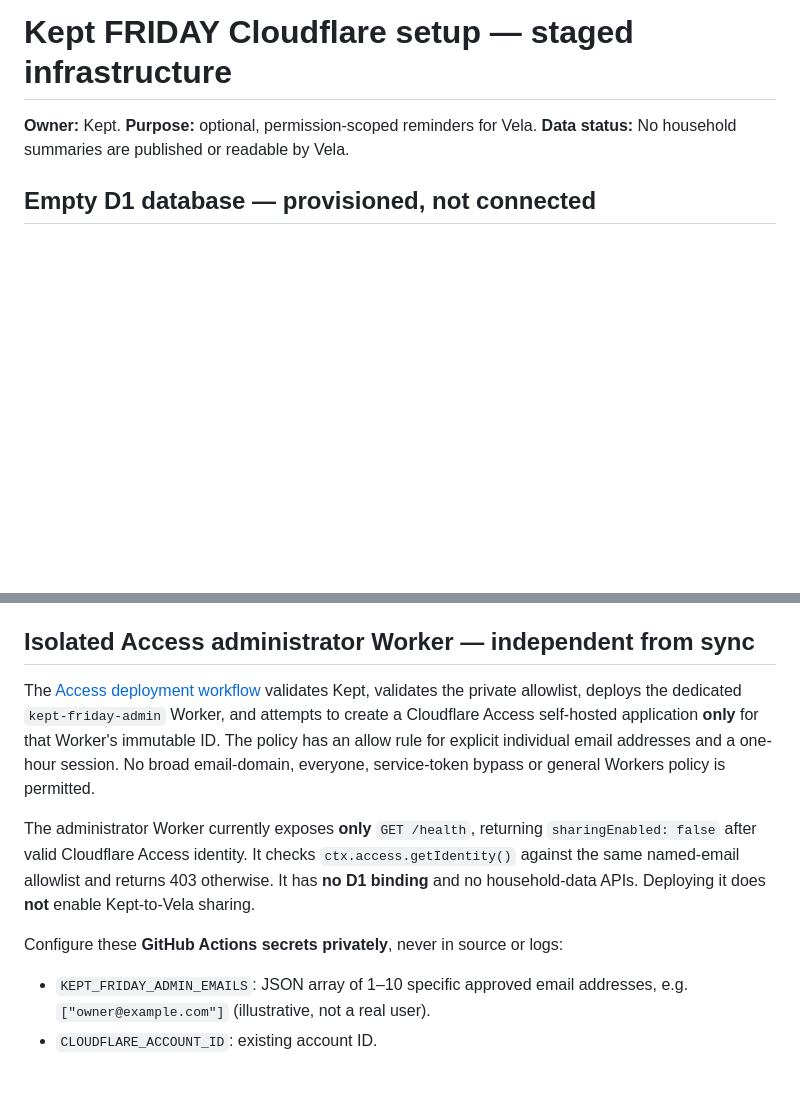
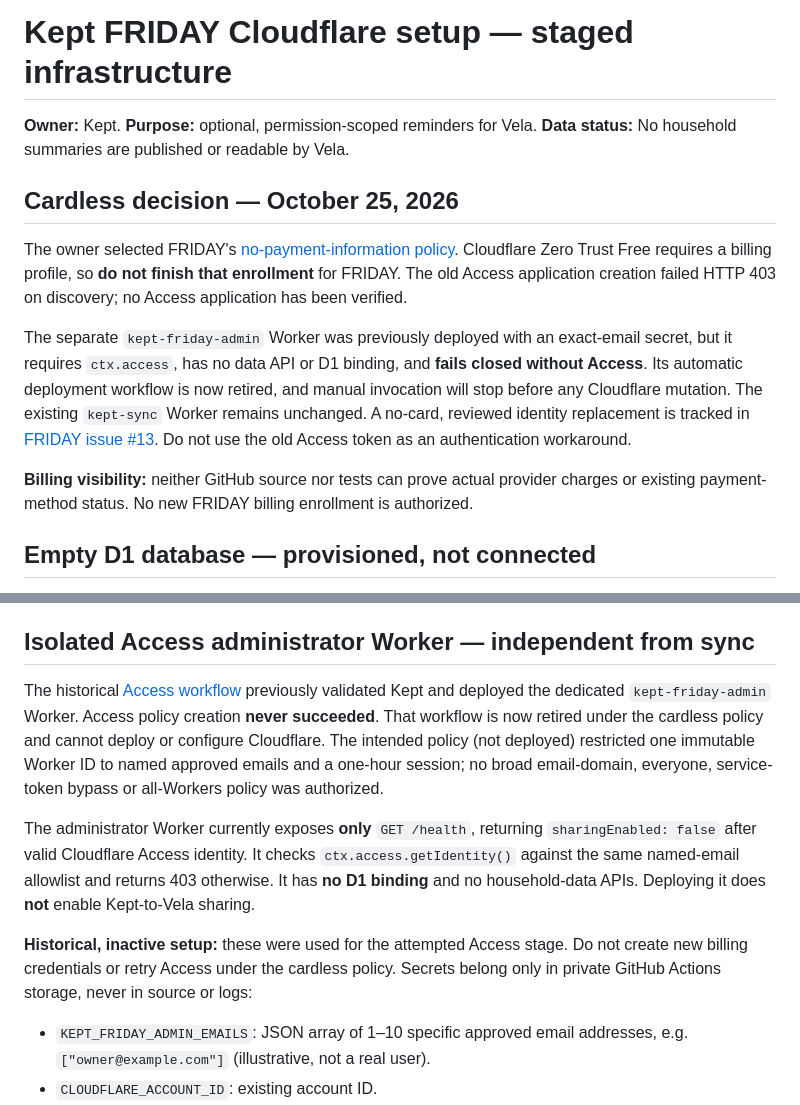
Before and after one commit to vudh1/kept, a Markdown page: docs/FRIDAY_CLOUDFLARE.md, 2 parts joined by grey strips. Rendered like a GitHub page; blank space fills up the shorter version.

Commit message:
Record cardless decision and inactive Cloudflare Access stage

```diff
--- a/docs/FRIDAY_CLOUDFLARE.md
+++ b/docs/FRIDAY_CLOUDFLARE.md
@@ -2,6 +2,14 @@
 
 **Owner:** Kept. **Purpose:** optional, permission-scoped reminders for Vela.
 **Data status:** No household summaries are published or readable by Vela.
+
+## Cardless decision — October 25, 2026
+
+The owner selected FRIDAY's [no-payment-information policy](https://github.com/vudh1/friday/blob/main/docs/COST_POLICY.md). Cloudflare Zero Trust Free requires a billing profile, so **do not finish that enrollment** for FRIDAY. The old Access application creation failed HTTP 403 on discovery; no Access application has been verified.
+
+The separate `kept-friday-admin` Worker was previously deployed with an exact-email secret, but it requires `ctx.access`, has no data API or D1 binding, and **fails closed without Access**. Its automatic deployment workflow is now retired, and manual invocation will stop before any Cloudflare mutation. The existing `kept-sync` Worker remains unchanged. A no-card, reviewed identity replacement is tracked in [FRIDAY issue #13](https://github.com/vudh1/friday/issues/13). Do not use the old Access token as an authentication workaround.
+
+**Billing visibility:** neither GitHub source nor tests can prove actual provider charges or existing payment-method status. No new FRIDAY billing enrollment is authorized.
 
 ## Empty D1 database — provisioned, not connected
 
@@ -25,13 +33,13 @@ and free-plan counters; no paid upgrade is part of this plan.
 
 ## Isolated Access administrator Worker — independent from sync
 
-The [Access deployment workflow](../.github/workflows/deploy-friday-access.yml)
-validates Kept, validates the private allowlist, deploys the dedicated
-`kept-friday-admin` Worker, and attempts to create a Cloudflare Access
-self-hosted application **only** for that Worker's immutable ID. The policy
-has an allow rule for explicit individual email addresses and a one-hour
-session. No broad email-domain, everyone, service-token bypass or general
-Workers policy is permitted.
+The historical [Access workflow](../.github/workflows/deploy-friday-access.yml)
+previously validated Kept and deployed the dedicated `kept-friday-admin`
+Worker. Access policy creation **never succeeded**. That workflow is now
+retired under the cardless policy and cannot deploy or configure Cloudflare.
+The intended policy (not deployed) restricted one immutable Worker ID to
+named approved emails and a one-hour session; no broad email-domain,
+everyone, service-token bypass or all-Workers policy was authorized.
 
 The administrator Worker currently exposes **only** `GET /health`, returning
 `sharingEnabled: false` after valid Cloudflare Access identity. It checks
@@ -39,7 +47,9 @@ The administrator Worker currently exposes **only** `GET /health`, returning
 403 otherwise. It has **no D1 binding** and no household-data APIs. Deploying
 it does **not** enable Kept-to-Vela sharing.
 
-Configure these **GitHub Actions secrets privately**, never in source or logs:
+**Historical, inactive setup:** these were used for the attempted Access stage.
+Do not create new billing credentials or retry Access under the cardless policy.
+Secrets belong only in private GitHub Actions storage, never in source or logs:
 
 - `KEPT_FRIDAY_ADMIN_EMAILS`: JSON array of 1–10 specific approved email
   addresses, e.g. `["owner@example.com"]` (illustrative, not a real user).
```
